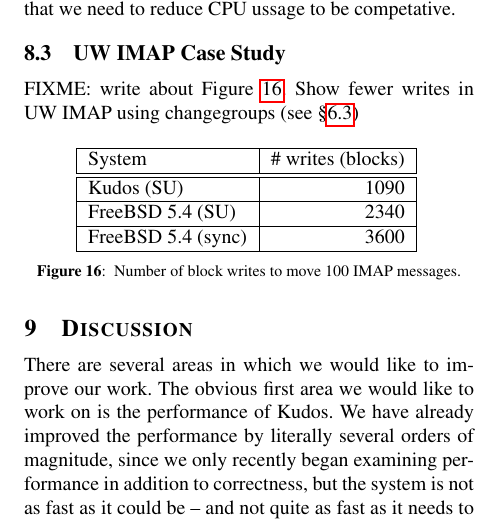
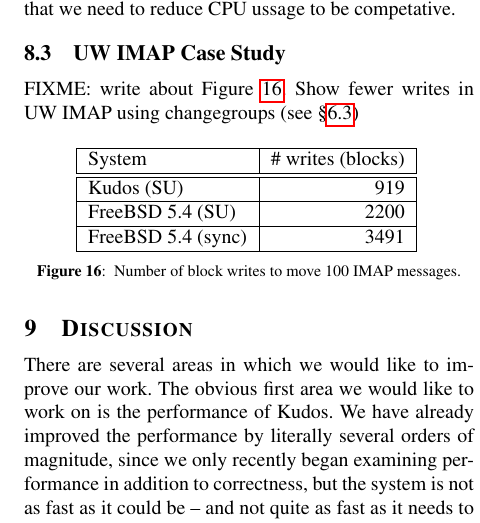
Before and after one commit to ucla-readable/fstitch-doc, a LaTeX paper (osdi/paper.tex, which reads osdi/evaluation.tex): part of one column of page 12 of 14, cut so that both start at the same text. Compiled offline with pdfLaTeX.

Commit message:
r2480: updated imap numbers

```diff
--- a/osdi/evaluation.tex
+++ b/osdi/evaluation.tex
@@ -71,10 +71,10 @@
 \centering{
 \begin{tabular}{|l|r|} \hline
 System & \# writes (blocks) \\ \hline\hline
-\Kudos\ (SU) & 1090 \\ \hline
+\Kudos\ (SU) & 919 \\ \hline
 %\Kudos\ (no SU) & & \\ \hline
-FreeBSD 5.4 (SU) & 2340 \\ \hline
-FreeBSD 5.4 (sync) & 3600 \\ \hline
+FreeBSD 5.4 (SU) & 2200 \\ \hline
+FreeBSD 5.4 (sync) & 3491 \\ \hline
 \end{tabular}
 }
 \caption{\label{fig:imap-compare} Number of block writes to move 100
```
